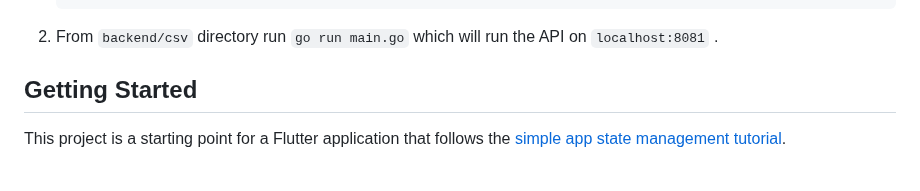
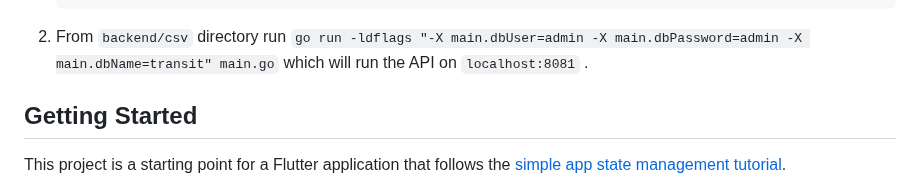
Before and after one commit to evanhearne/better_tfi, a Markdown page: README.md, the part around the change. Drawn GitHub-style.

Commit message:
fix csv api doc

````diff
--- a/README.md
+++ b/README.md
@@ -63,7 +63,7 @@ From `backend/gtfsr` directory run `go run main.go` which will run the API on `l
     postgres-transit
     ```
 
-2. From `backend/csv` directory run `go run main.go` which will run the API on `localhost:8081` .
+2. From `backend/csv` directory run `go run -ldflags "-X main.dbUser=admin -X main.dbPassword=admin -X main.dbName=transit" main.go` which will run the API on `localhost:8081` .
 
 ## Getting Started
 
````
